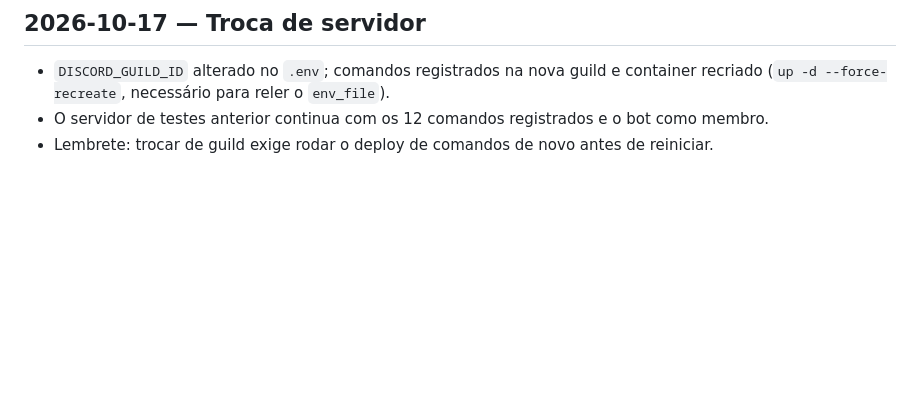
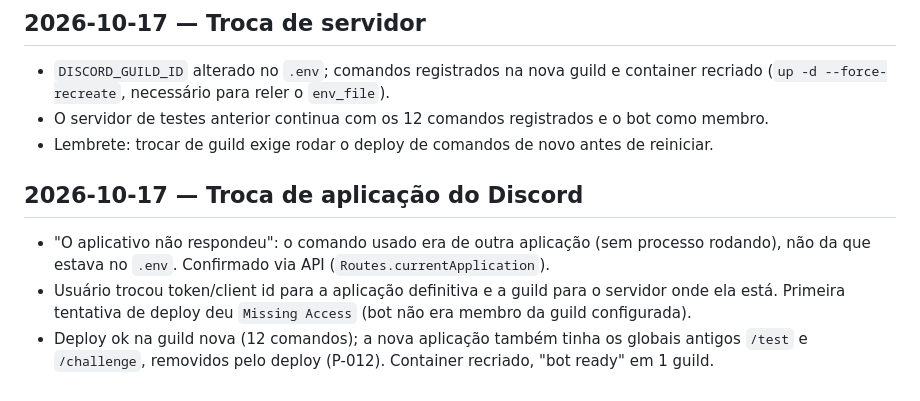
Before and after one commit to Gabriel-Moura1033/DiscordMusicBot_DjSeraphine, a Markdown page: docs/memoria/03-progresso.md, the part around the change. Drawn GitHub-style; blank space fills up the shorter version.

Commit message:
docs: registra troca de aplicação e guild do Discord
Co-Authored-By: Claude Opus 5.5 <noreply@anthropic.com>

```diff
--- a/docs/memoria/03-progresso.md
+++ b/docs/memoria/03-progresso.md
@@ -55,3 +55,8 @@ Diário cronológico, mais recente por último.
 - `DISCORD_GUILD_ID` alterado no `.env`; comandos registrados na nova guild e container recriado (`up -d --force-recreate`, necessário para reler o `env_file`).
 - O servidor de testes anterior continua com os 12 comandos registrados e o bot como membro.
 - Lembrete: trocar de guild exige rodar o deploy de comandos de novo antes de reiniciar.
+
+## 2026-10-17 — Troca de aplicação do Discord
+- "O aplicativo não respondeu": o comando usado era de outra aplicação (sem processo rodando), não da que estava no `.env`. Confirmado via API (`Routes.currentApplication`).
+- Usuário trocou token/client id para a aplicação definitiva e a guild para o servidor onde ela está. Primeira tentativa de deploy deu `Missing Access` (bot não era membro da guild configurada).
+- Deploy ok na guild nova (12 comandos); a nova aplicação também tinha os globais antigos `/test` e `/challenge`, removidos pelo deploy (P-012). Container recriado, "bot ready" em 1 guild.
```
Also changed, not shown: docs/memoria/04-problemas.md (+5 -0 lines).
